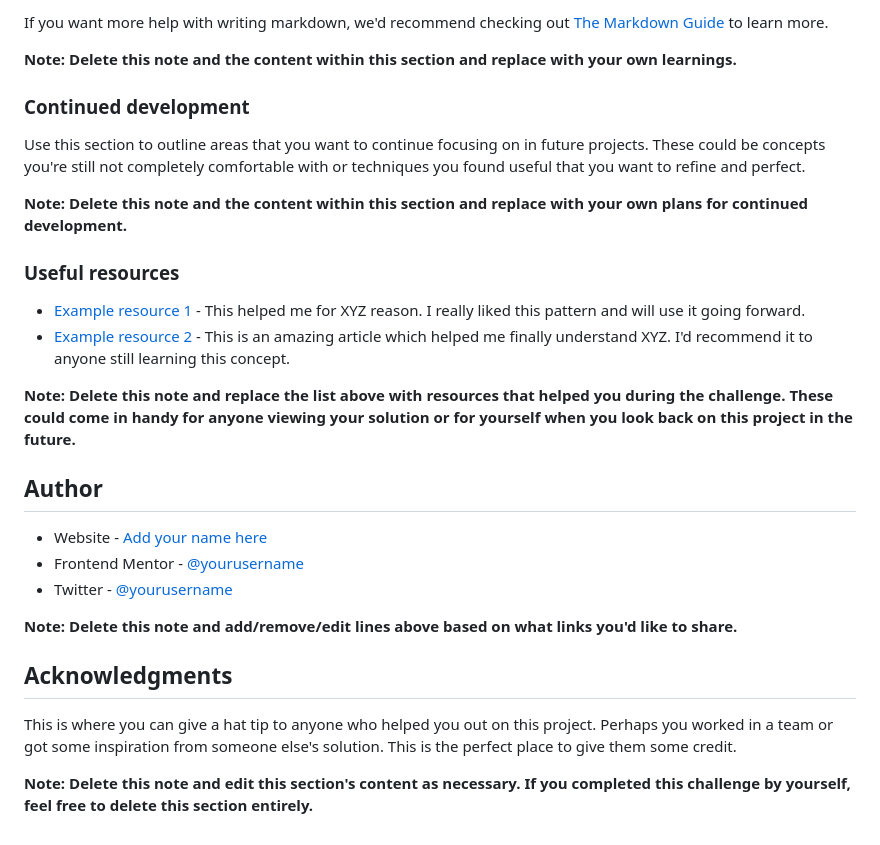
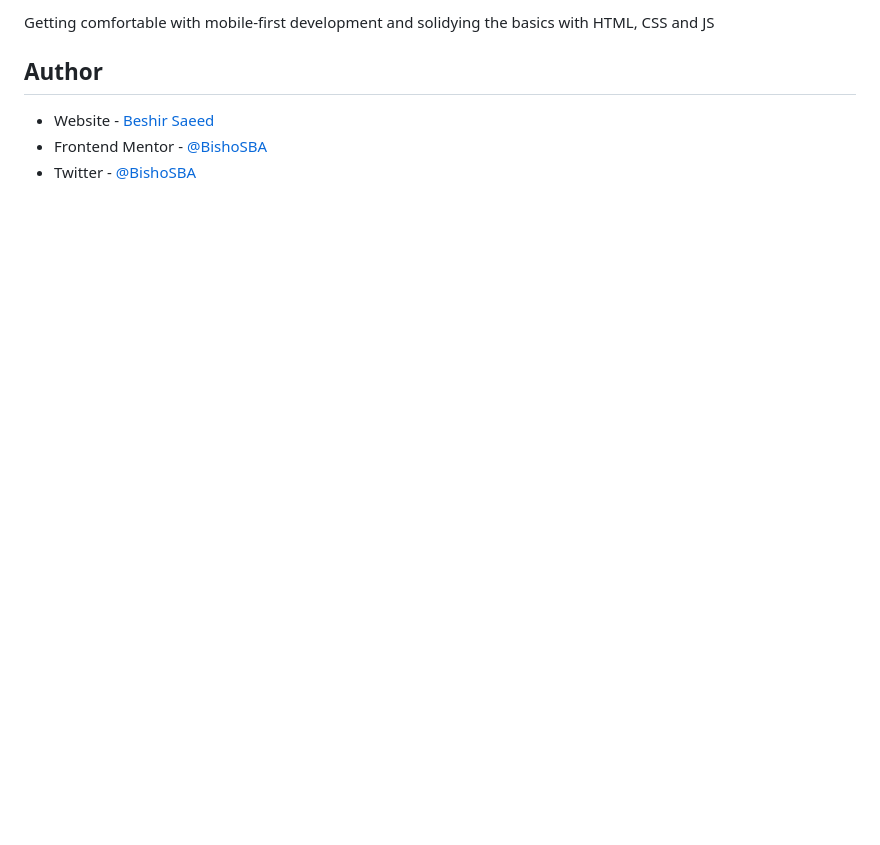
Before and after one commit to BishoSBA/interactive-card-details-form, a Markdown page: README.md, the part around the change printed below. GitHub-like rendering; blank space fills up the shorter version.

```diff
--- a/README.md
+++ b/README.md
@@ -86,30 +50,7 @@ const proudOfThisFunc = () => {
-If you want more help with writing markdown, we'd recommend checking out [The Markdown Guide](https://www.markdownguide.org/) to learn more.
-
-**Note: Delete this note and the content within this section and replace with your own learnings.**
-
-### Continued development
-
-Use this section to outline areas that you want to continue focusing on in future projects. These could be concepts you're still not completely comfortable with or techniques you found useful that you want to refine and perfect.
-
-**Note: Delete this note and the content within this section and replace with your own plans for continued development.**
-
-### Useful resources
-
-- [Example resource 1](https://www.example.com) - This helped me for XYZ reason. I really liked this pattern and will use it going forward.
-- [Example resource 2](https://www.example.com) - This is an amazing article which helped me finally understand XYZ. I'd recommend it to anyone still learning this concept.
-
-**Note: Delete this note and replace the list above with resources that helped you during the challenge. These could come in handy for anyone viewing your solution or for yourself when you look back on this project in the future.**
+Getting comfortable with mobile-first development and solidying the basics with HTML, CSS and JS
 
 ## Author
 
-- Website - [Add your name here](https://www.your-site.com)
-- Frontend Mentor - [@yourusername](https://www.frontendmentor.io/profile/yourusername)
-- Twitter - [@yourusername](https://www.twitter.com/yourusername)
-
-**Note: Delete this note and add/remove/edit lines above based on what links you'd like to share.**
-
-## Acknowledgments
-
-This is where you can give a hat tip to anyone who helped you out on this project. Perhaps you worked in a team or got some inspiration from someone else's solution. This is the perfect place to give them some credit.
-
-**Note: Delete this note and edit this section's content as necessary. If you completed this challenge by yourself, feel free to delete this section entirely.**
+-   Website - [Beshir Saeed](https://beshir.tech)
+-   Frontend Mentor - [@BishoSBA](https://www.frontendmentor.io/profile/BishoSBA)
+-   Twitter - [@BishoSBA](https://www.twitter.com/BishoSBA)
```
Also changed, not shown: other parts of README.md (+22 -58 lines), images/FireShot Capture 001 - Frontend Mentor - Interactive card details form.png (added).
